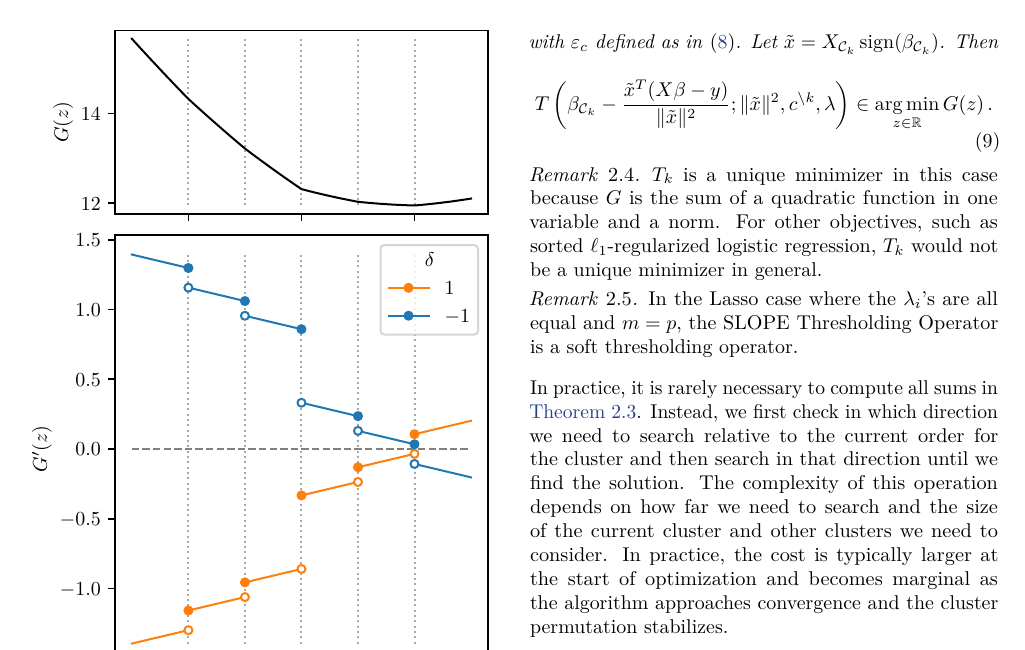
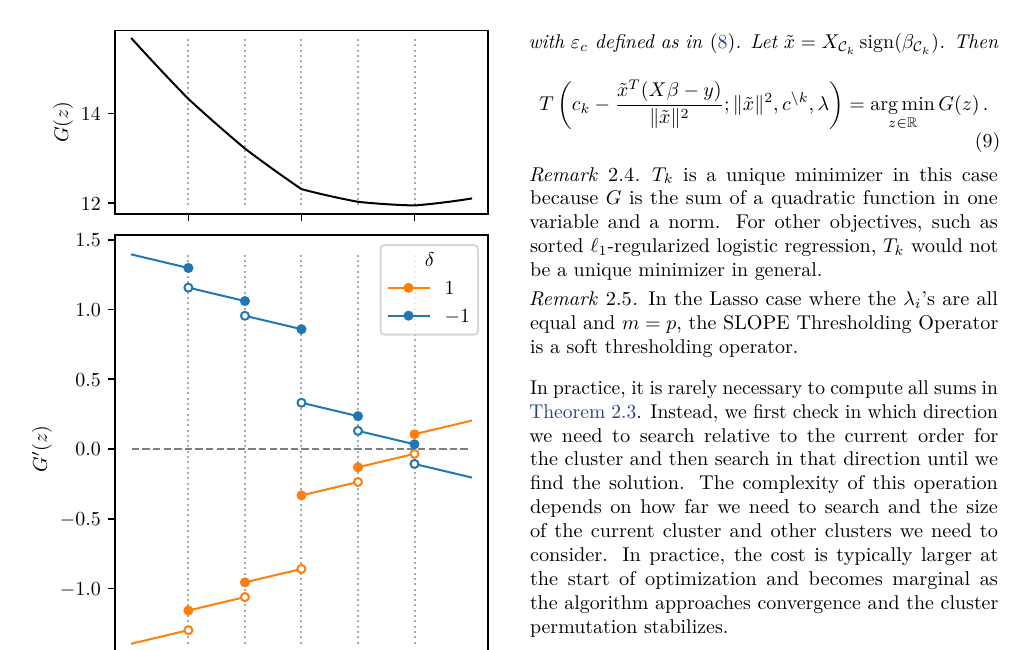
Before and after one commit to jolars/slopecd, a LaTeX paper (tex/main.tex, which reads tex/theory.tex): part of page 4 of 18, cut so that both start at the same text. Compiled offline with pdfLaTeX.

Commit message:
fix(paper): \beta -> c

```diff
--- a/tex/theory.tex
+++ b/tex/theory.tex
@@ -236,7 +236,7 @@ Using the directional derivative, we can now introduce the SLOPE thresholding op
   Then
   \begin{equation}
     \begin{multlined}
-      T \left(\beta_{\cC_k} - \frac{\tilde x^T(X\beta - y)}{\norm{\tilde x}^2} ; \Vert \tilde x \Vert^2, c^{\setminus k}, \lambda \right) \in \argmin_{z \in \mathbb{R}} G(z) \,.
+      T \left(c_k - \frac{\tilde x^T(X\beta - y)}{\norm{\tilde x}^2} ; \Vert \tilde x \Vert^2, c^{\setminus k}, \lambda \right) = \argmin_{z \in \mathbb{R}} G(z) \,.
     \end{multlined}
   \end{equation}
 \end{theorem}
```
